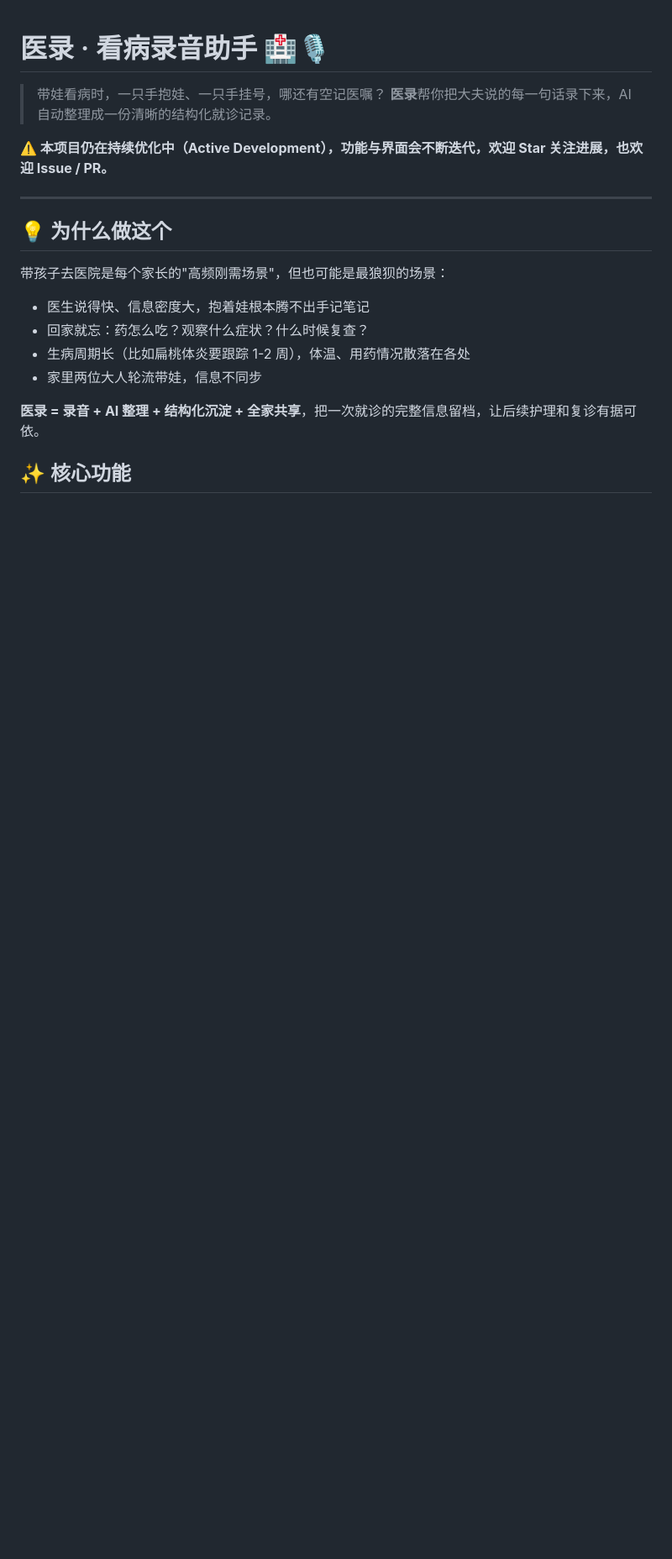
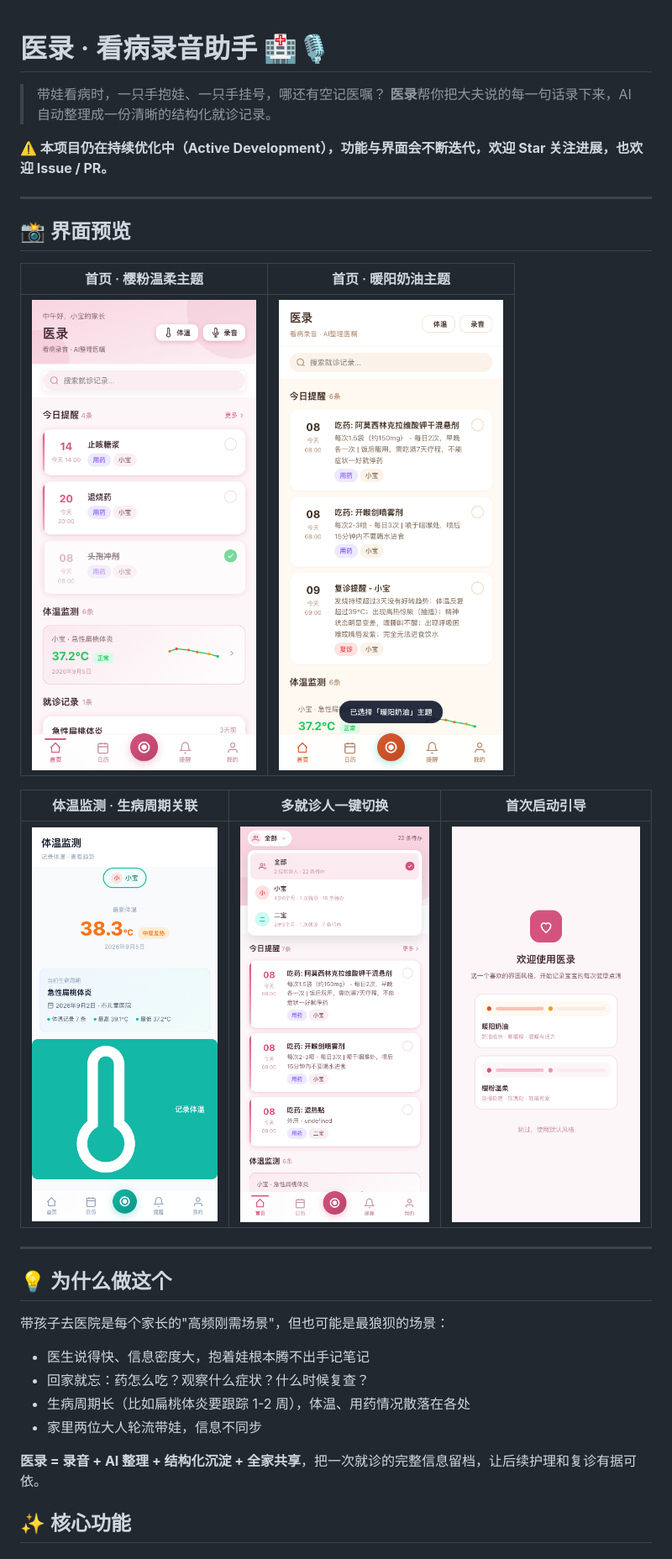
Before and after one commit to keepmomentum/medical-record-app, a Markdown page: README.md, the part around the change. Shown: that part at 84% size. GitHub-like rendering; pictures changed too: screenshots/home-pink.png (added), screenshots/home-warm.png (added), screenshots/patient-switcher.png (added); blank space fills up the shorter version.

Commit message:
docs: README 添加界面截图预览

```diff
--- a/README.md
+++ b/README.md
@@ -4,6 +4,18 @@
 > **医录**帮你把大夫说的每一句话录下来，AI 自动整理成一份清晰的结构化就诊记录。
 
 **⚠️ 本项目仍在持续优化中（Active Development），功能与界面会不断迭代，欢迎 Star 关注进展，也欢迎 Issue / PR。**
+
+---
+
+## 📸 界面预览
+
+| 首页 · 樱粉温柔主题 | 首页 · 暖阳奶油主题 |
+|:---:|:---:|
+| <img src="screenshots/home-pink.png" width="280" alt="樱粉主题首页"/> | <img src="screenshots/home-warm.png" width="280" alt="暖阳奶油主题首页"/> |
+
+| 体温监测 · 生病周期关联 | 多就诊人一键切换 | 首次启动引导 |
+|:---:|:---:|:---:|
+| <img src="screenshots/temperature.png" width="280" alt="体温监测"/> | <img src="screenshots/patient-switcher.png" width="280" alt="多就诊人切换"/> | <img src="screenshots/welcome.png" width="280" alt="首次启动引导"/> |
 
 ---
 
```
Also changed, not shown: 1 other file.
